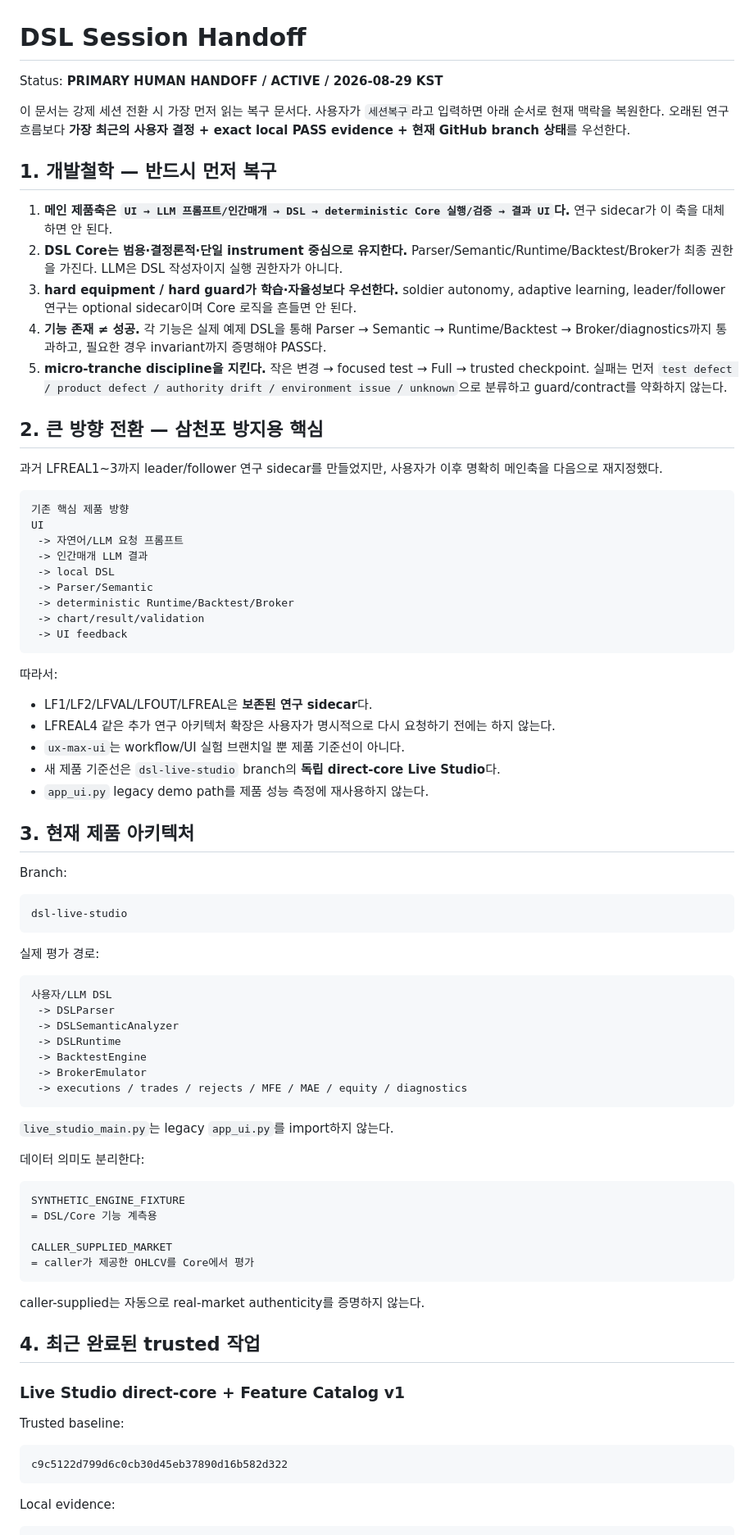
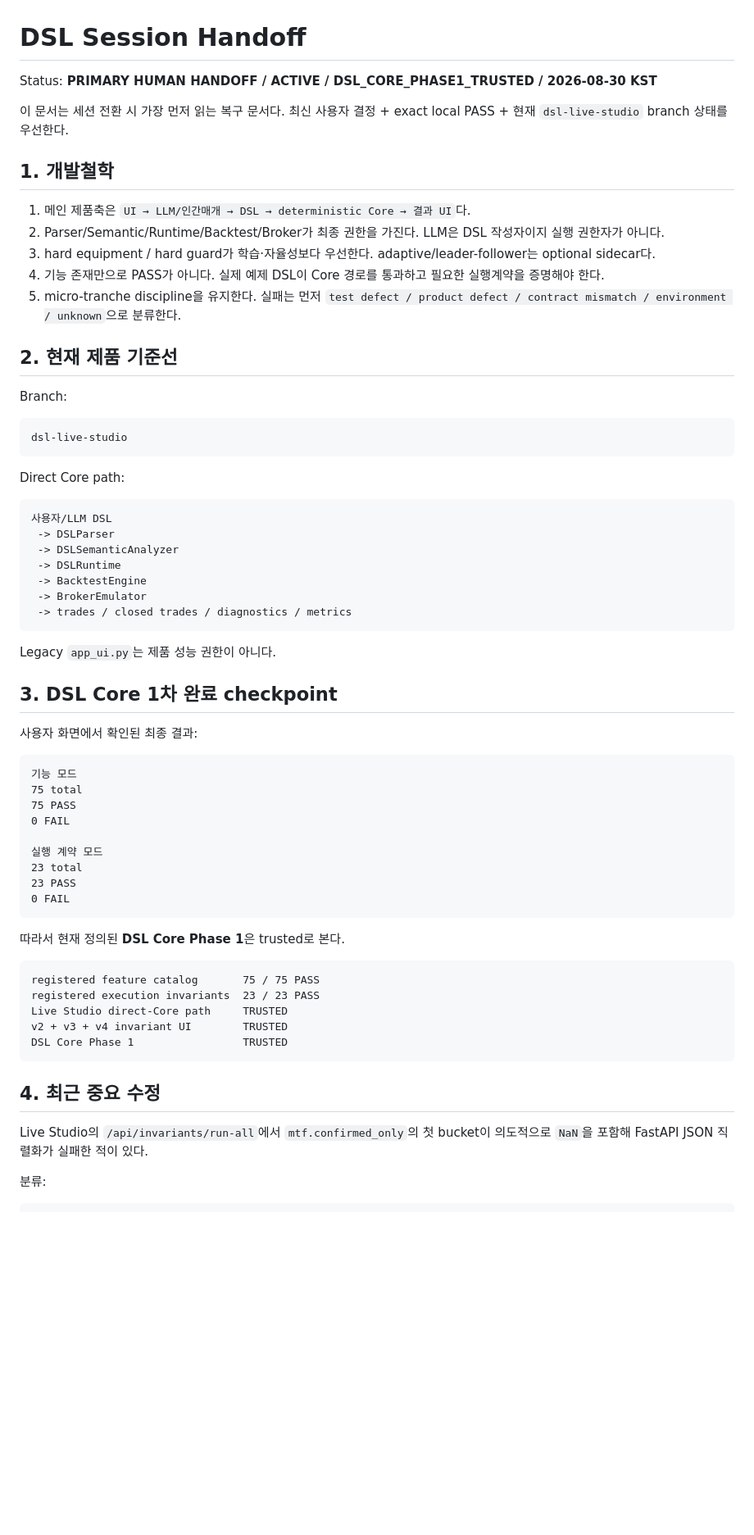
Before and after one commit to hoonoh57/dsl, a Markdown page: SESSION_HANDOFF.md, the part around one of its changes. Shown at 82% size. GitHub-like rendering; blank space fills up the shorter version.

````diff
--- a/SESSION_HANDOFF.md
+++ b/SESSION_HANDOFF.md
@@ -1,42 +1,18 @@
 # DSL Session Handoff
 
-Status: **PRIMARY HUMAN HANDOFF / ACTIVE / 2026-08-29 KST**
+Status: **PRIMARY HUMAN HANDOFF / ACTIVE / DSL_CORE_PHASE1_TRUSTED / 2026-08-30 KST**
 
-이 문서는 강제 세션 전환 시 가장 먼저 읽는 복구 문서다. 사용자가 `세션복구`라고 입력하면 아래 순서로 현재 맥락을 복원한다. 오래된 연구 흐름보다 **가장 최근의 사용자 결정 + exact local PASS evidence + 현재 GitHub branch 상태**를 우선한다.
+이 문서는 세션 전환 시 가장 먼저 읽는 복구 문서다. 최신 사용자 결정 + exact local PASS + 현재 `dsl-live-studio` branch 상태를 우선한다.
 
-## 1. 개발철학 — 반드시 먼저 복구
+## 1. 개발철학
 
-1. **메인 제품축은 `UI → LLM 프롬프트/인간매개 → DSL → deterministic Core 실행/검증 → 결과 UI`다.** 연구 sidecar가 이 축을 대체하면 안 된다.
-2. **DSL Core는 범용·결정론적·단일 instrument 중심으로 유지한다.** Parser/Semantic/Runtime/Backtest/Broker가 최종 권한을 가진다. LLM은 DSL 작성자이지 실행 권한자가 아니다.
-3. **hard equipment / hard guard가 학습·자율성보다 우선한다.** soldier autonomy, adaptive learning, leader/follower 연구는 optional sidecar이며 Core 로직을 흔들면 안 된다.
-4. **기능 존재 ≠ 성공.** 각 기능은 실제 예제 DSL을 통해 Parser → Semantic → Runtime/Backtest → Broker/diagnostics까지 통과하고, 필요한 경우 invariant까지 증명해야 PASS다.
-5. **micro-tranche discipline을 지킨다.** 작은 변경 → focused test → Full → trusted checkpoint. 실패는 먼저 `test defect / product defect / authority drift / environment issue / unknown`으로 분류하고 guard/contract를 약화하지 않는다.
+1. 메인 제품축은 `UI → LLM/인간매개 → DSL → deterministic Core → 결과 UI`다.
+2. Parser/Semantic/Runtime/Backtest/Broker가 최종 권한을 가진다. LLM은 DSL 작성자이지 실행 권한자가 아니다.
+3. hard equipment / hard guard가 학습·자율성보다 우선한다. adaptive/leader-follower는 optional sidecar다.
+4. 기능 존재만으로 PASS가 아니다. 실제 예제 DSL이 Core 경로를 통과하고 필요한 실행계약을 증명해야 한다.
+5. micro-tranche discipline을 유지한다. 실패는 먼저 `test defect / product defect / contract mismatch / environment / unknown`으로 분류한다.
 
-## 2. 큰 방향 전환 — 삼천포 방지용 핵심
-
-과거 LFREAL1~3까지 leader/follower 연구 sidecar를 만들었지만, 사용자가 이후 명확히 메인축을 다음으로 재지정했다.
-
-```text
-기존 핵심 제품 방향
-UI
- -> 자연어/LLM 요청 프롬프트
- -> 인간매개 LLM 결과
- -> local DSL
- -> Parser/Semantic
- -> deterministic Runtime/Backtest/Broker
- -> chart/result/validation
- -> UI feedback
-```
-
-따라서:
-
-- LF1/LF2/LFVAL/LFOUT/LFREAL은 **보존된 연구 sidecar**다.
-- LFREAL4 같은 추가 연구 아키텍처 확장은 사용자가 명시적으로 다시 요청하기 전에는 하지 않는다.
-- `ux-max-ui`는 workflow/UI 실험 브랜치일 뿐 제품 기준선이 아니다.
-- 새 제품 기준선은 `dsl-live-studio` branch의 **독립 direct-core Live Studio**다.
-- `app_ui.py` legacy demo path를 제품 성능 측정에 재사용하지 않는다.
-
-## 3. 현재 제품 아키텍처
+## 2. 현재 제품 기준선
 
 Branch:
 
@@ -44,7 +20,7 @@ Branch:
 dsl-live-studio
 ```
 
-실제 평가 경로:
+Direct Core path:
 
 ```text
 사용자/LLM DSL
@@ -53,33 +29,41 @@ dsl-live-studio
  -> DSLRuntime
  -> BacktestEngine
  -> BrokerEmulator
- -> executions / trades / rejects / MFE / MAE / equity / diagnostics
+ -> trades / closed trades / diagnostics / metrics
 ```
 
-`live_studio_main.py`는 legacy `app_ui.py`를 import하지 않는다.
+Legacy `app_ui.py`는 제품 성능 권한이 아니다.
 
-데이터 의미도 분리한다:
+## 3. DSL Core 1차 완료 checkpoint
+
+사용자 화면에서 확인된 최종 결과:
 
 ```text
-SYNTHETIC_ENGINE_FIXTURE
-= DSL/Core 기능 계측용
+기능 모드
+75 total
+75 PASS
+0 FAIL
 
-CALLER_SUPPLIED_MARKET
-= caller가 제공한 OHLCV를 Core에서 평가
+실행 계약 모드
+23 total
+23 PASS
+0 FAIL
 ```
 
-caller-supplied는 자동으로 real-market authenticity를 증명하지 않는다.
-
-## 4. 최근 완료된 trusted 작업
-
-### Live Studio direct-core + Feature Catalog v1
-
-Trusted baseline:
+따라서 현재 정의된 **DSL Core Phase 1**은 trusted로 본다.
 
 ```text
-c9c5122d799d6c0cb30d45eb37890d16b582d322
+registered feature catalog       75 / 75 PASS
+registered execution invariants  23 / 23 PASS
+Live Studio direct-Core path     TRUSTED
+v2 + v3 + v4 invariant UI        TRUSTED
+DSL Core Phase 1                 TRUSTED
 ```
 
-Local evidence:
+## 4. 최근 중요 수정
+
+Live Studio의 `/api/invariants/run-all`에서 `mtf.confirmed_only`의 첫 bucket이 의도적으로 `NaN`을 포함해 FastAPI JSON 직렬화가 실패한 적이 있다.
+
+분류:
 
 ```text
````
Also changed, not shown: other parts of SESSION_HANDOFF.md (+64 -160 lines).
